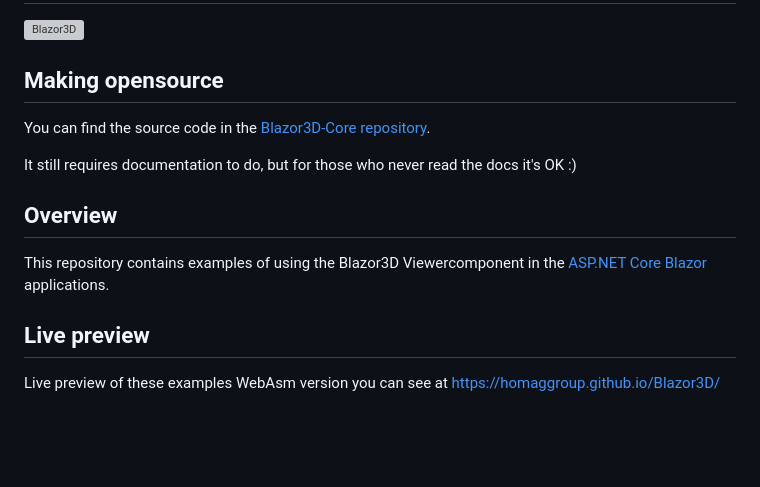
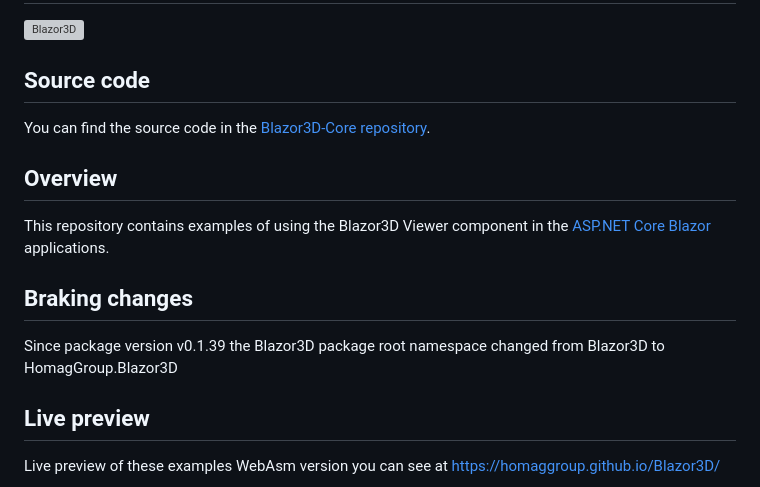
Before and after one commit to HomagGroup/Blazor3D, a Markdown page: Readme.md, the part around the change. Rendered like a GitHub page; blank space fills up the shorter version; grey boxes are pictures that could not be loaded.

Commit message:
Braking changes

```diff
--- a/Readme.md
+++ b/Readme.md
@@ -1,14 +1,15 @@
 # Blazor3D
 ![Blazor3D](../main/Assets/Blazor3D.jpg)
 
-## Making opensource
+## Source code
 
 You can find the source code in the [Blazor3D-Core repository](https://github.com/HomagGroup/Blazor3D-Core).
 
-It still requires documentation to do, but for those who never read the docs it's OK :)
+## Overview
+This repository contains examples of using the Blazor3D Viewer component in the [ASP.NET Core Blazor](https://docs.microsoft.com/en-us/aspnet/core/blazor/) applications.
 
-## Overview
-This repository contains examples of using the Blazor3D Viewercomponent in the [ASP.NET Core Blazor](https://docs.microsoft.com/en-us/aspnet/core/blazor/) applications.
+## Braking changes
+Since package version v0.1.39 the Blazor3D package root namespace changed from Blazor3D to HomagGroup.Blazor3D
 
 ## Live preview
 
```
